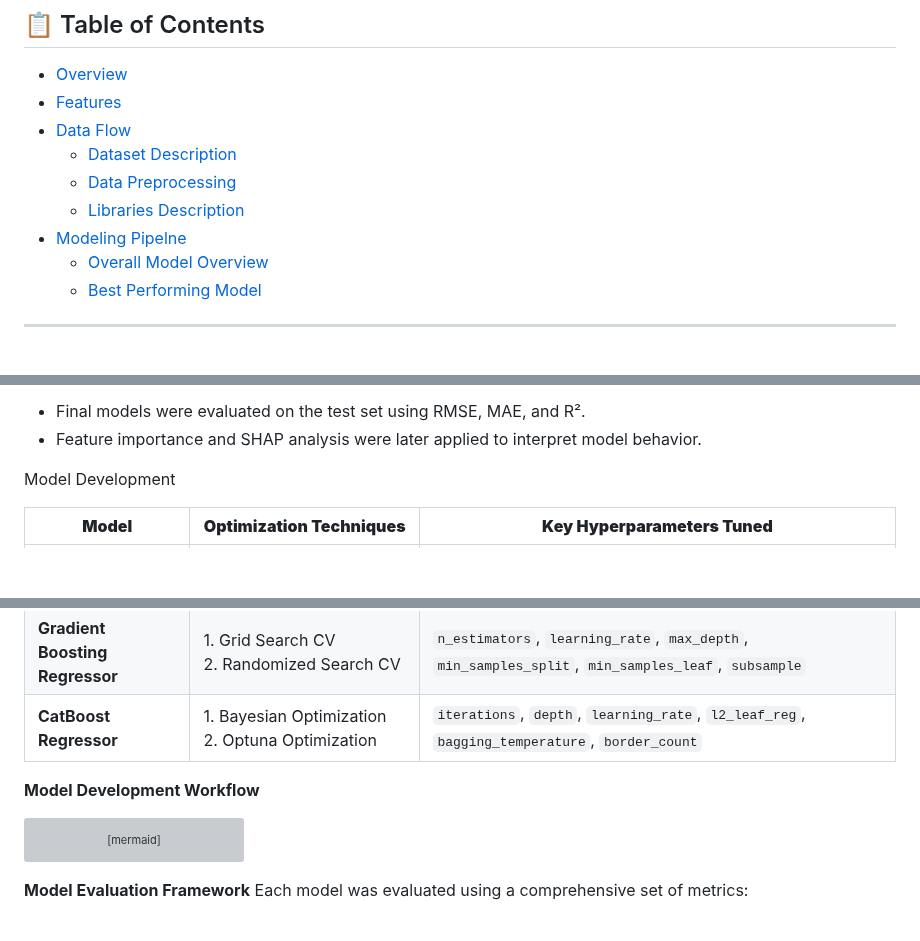
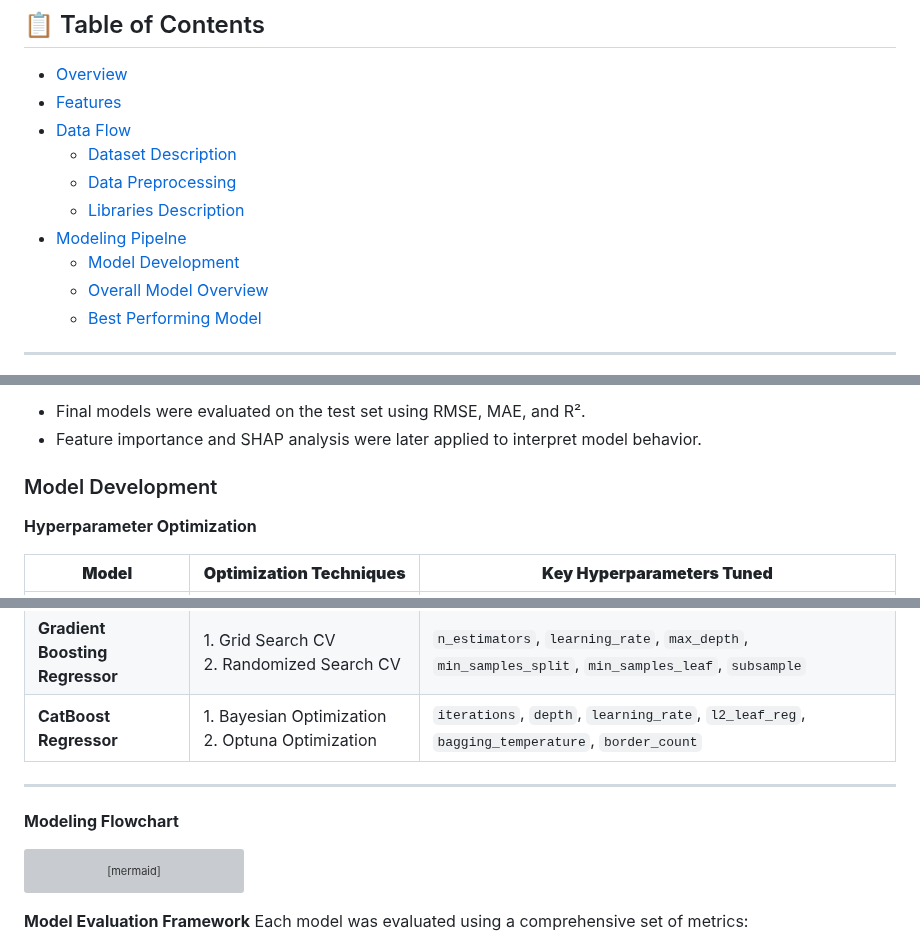
Before and after one commit to tshihab07/Super-Market-Sales-Forecasting, a Markdown page: README.md, 3 parts joined by grey strips. GitHub-like rendering; blank space fills up the shorter version; grey boxes are pictures that could not be loaded.

````diff
--- a/README.md
+++ b/README.md
@@ -9,6 +9,7 @@
   - [Data Preprocessing](#data-preprocessing)
   - [Libraries Description](#libraries-description)
 - [Modeling Pipelne](#modeling-pipeline)
+  - [Model Development](#model-development)
   - [Overall Model Overview](#overall-model-overview)
   - [Best Performing Model]()
 
@@ -111,7 +112,10 @@ The overall modeling workflow involved the following stages:
   - Feature importance and SHAP analysis were later applied to interpret model behavior.
 
 
-Model Development
+### Model Development
+
+**Hyperparameter Optimization**
+
 
 | **Model**                       | **Optimization Techniques**                                         | **Key Hyperparameters Tuned**                                                                                                |
 | ------------------------------- | ------------------------------------------------------------------- | ---------------------------------------------------------------------------------------------------------------------------- |
@@ -121,7 +125,9 @@ Model Development
 | **Gradient Boosting Regressor** | 1. Grid Search CV <br> 2. Randomized Search CV                      | `n_estimators`, `learning_rate`, `max_depth`, `min_samples_split`, `min_samples_leaf`, `subsample`                           |
 | **CatBoost Regressor**          | 1. Bayesian Optimization <br> 2. Optuna Optimization                | `iterations`, `depth`, `learning_rate`, `l2_leaf_reg`, `bagging_temperature`, `border_count`                                 |
 
-**Model Development Workflow**
+---
+
+**Modeling Flowchart**
 
 ```mermaid
 graph LR
````
Also changed, not shown: other parts of README.md (+3 -0 lines).
